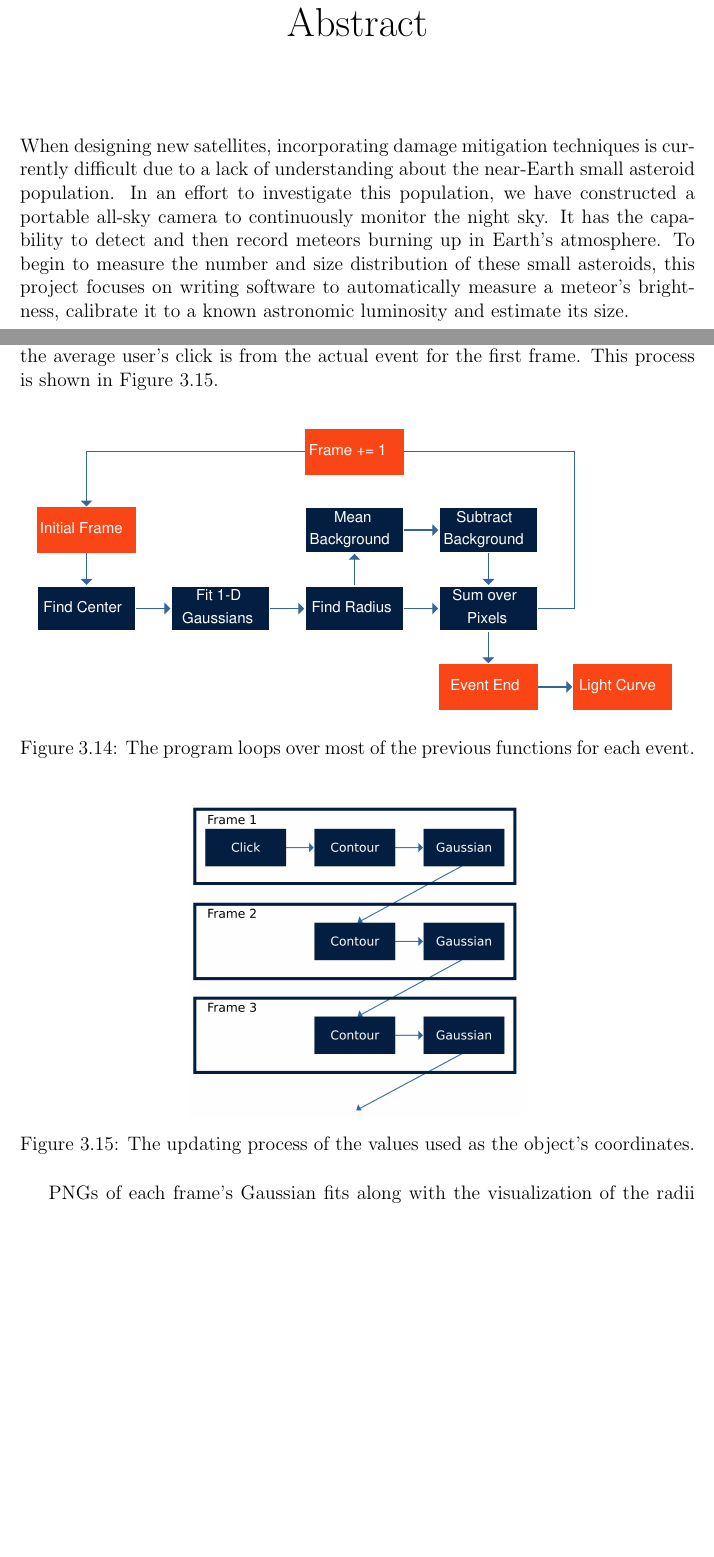
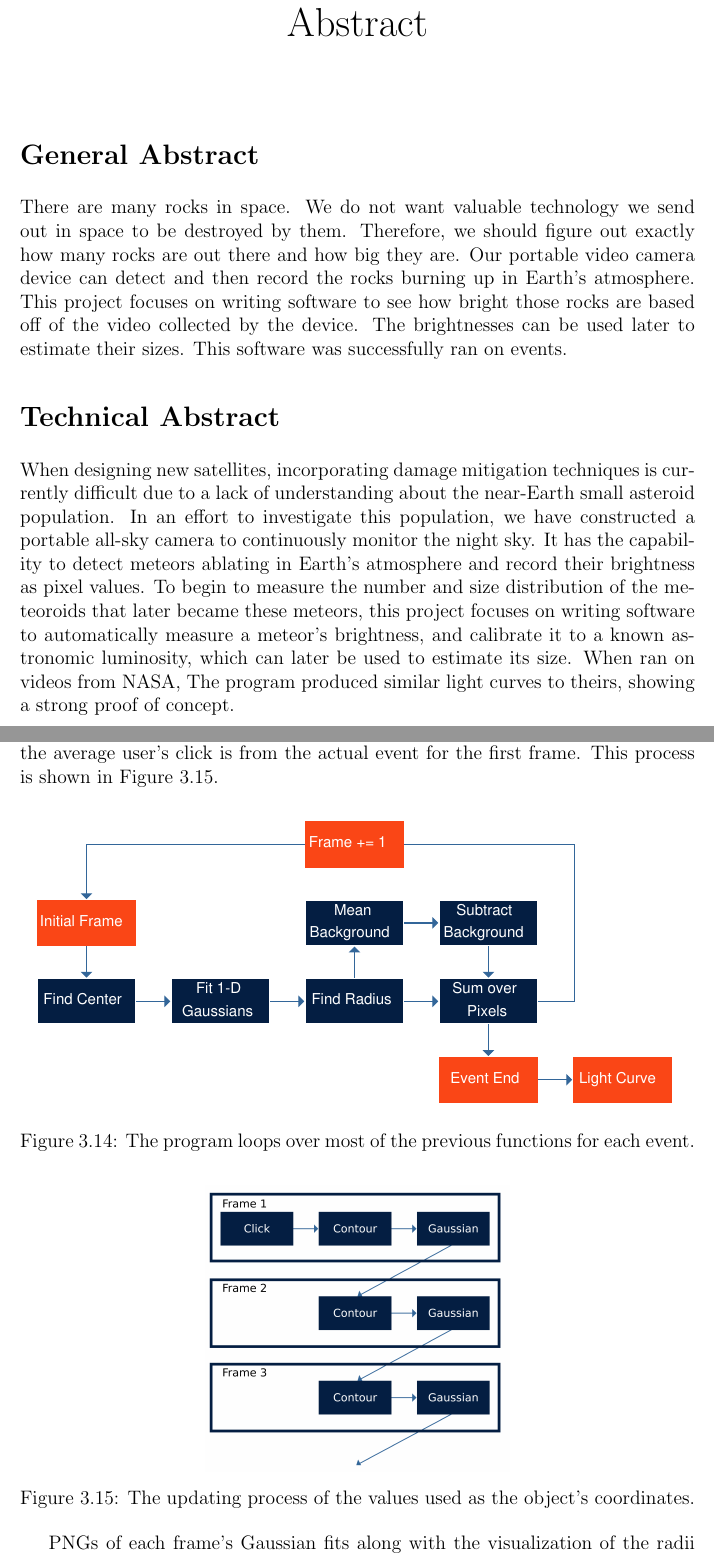
Before and after one commit to lukegalbraithrussell/Undergraduate_Thesis, a LaTeX thesis (Paper/thesis.tex, which reads Paper/abstract.tex, Paper/methods.tex): two parts of pages 4 and 35 of 53 before the commit and two parts of pages 4 and 35 of 52 after it, joined at a grey line, cut so that both start at the same text, the shorter picture padded with empty space. Compiled offline with pdfLaTeX.

Commit message:
general abstract

```diff
--- a/Paper/abstract.tex
+++ b/Paper/abstract.tex
@@ -1 +1,5 @@
-When  designing new satellites, incorporating damage mitigation techniques is currently difficult due to a lack of understanding about the near-Earth small asteroid population. In an effort to investigate this population, we have constructed a portable all-sky camera to continuously monitor the night sky. It has the capability to detect and then record meteors burning up in Earth's atmosphere. To begin to measure the number and size distribution of these small asteroids, this project focuses on writing software to automatically measure a meteor's brightness, calibrate it to a known astronomic luminosity and estimate its size.
+\section*{General Abstract}
+There are many rocks in space. We do not want valuable technology we send out in space to be destroyed by them. Therefore, we should figure out exactly how many rocks are out there and how big they are. Our portable video camera device can detect and then record the rocks burning up in Earth's atmosphere. This project focuses on writing software to see how bright those rocks are based off of the video collected by the device. The brightnesses can be used later to estimate their sizes. This software was successfully ran on events.
+
+\section*{Technical Abstract}
+When designing new satellites, incorporating damage mitigation techniques is currently difficult due to a lack of understanding about the near-Earth small asteroid population. In an effort to investigate this population, we have constructed a portable all-sky camera to continuously monitor the night sky. It has the capability to detect meteors ablating in Earth's atmosphere and record their brightness as pixel values. To begin to measure the number and size distribution of the meteoroids that later became these meteors, this project focuses on writing software to automatically measure a meteor's brightness, and  calibrate it to a known astronomic luminosity, which can later be used to estimate its size. When ran on videos from NASA, The program produced similar light curves to theirs, showing a strong proof of concept.
--- a/Paper/methods.tex
+++ b/Paper/methods.tex
@@ -202,7 +202,7 @@ The program runs the previously mentioned functions for every frame in the video
 
 \begin{figure}[htpb]
 	\centering
-	\includegraphics[width=0.5\linewidth]{flowlast.png}
+	\includegraphics[width=0.45\linewidth]{flowlast.png}
 	\caption{The updating process of the values used as the object's coordinates.}
 	\label{fig:updatingxy}
 \end{figure}
```
